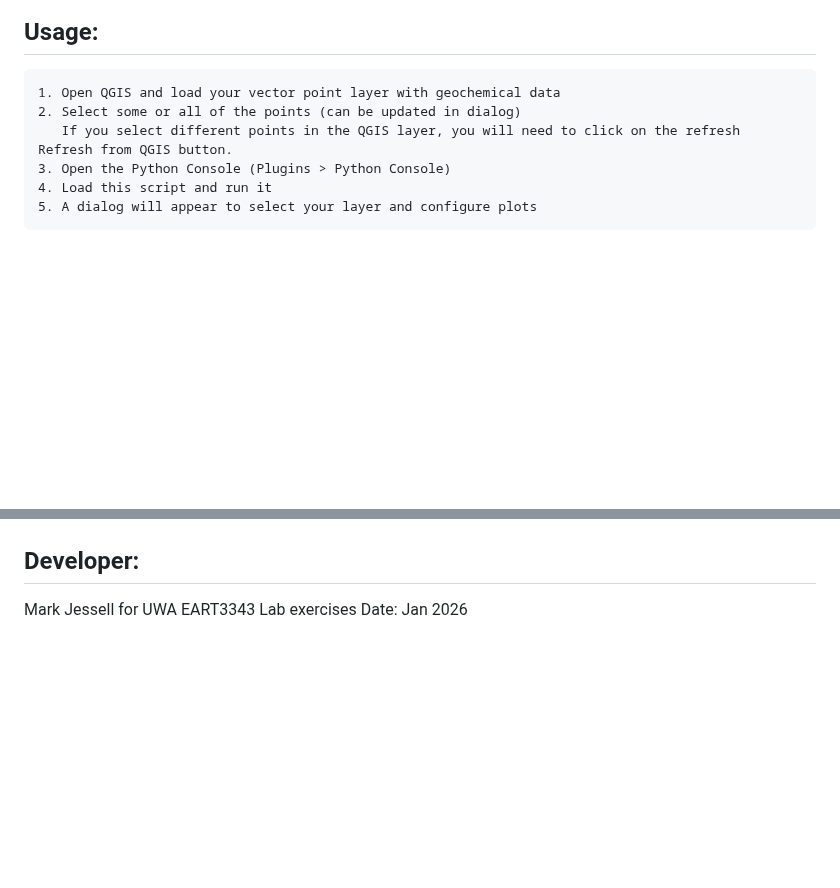
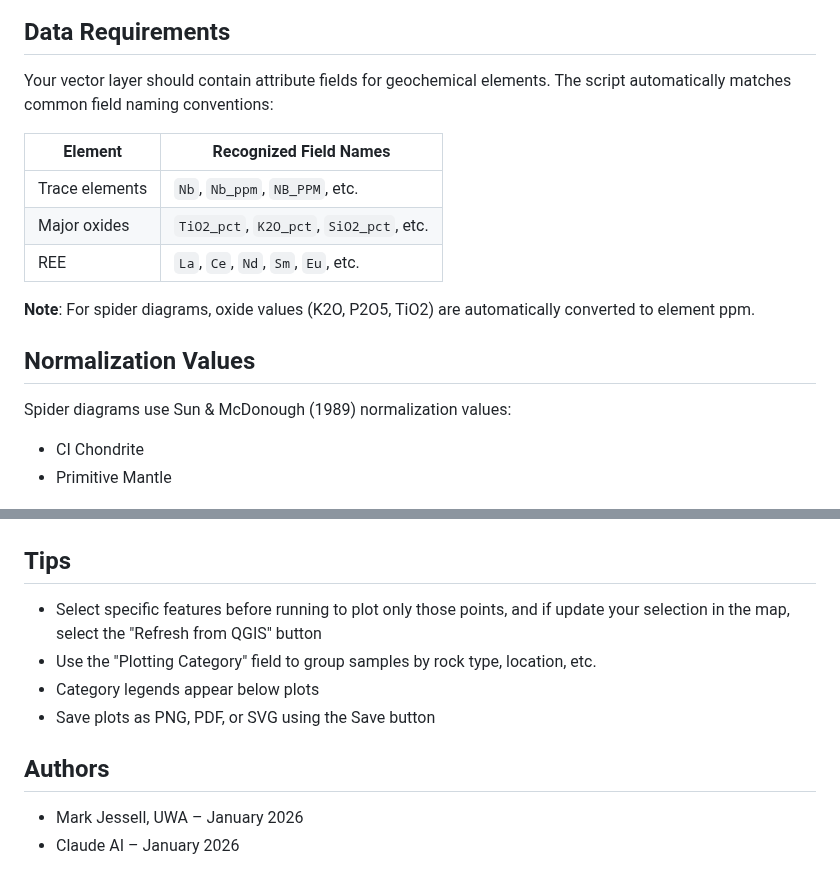
Before and after one commit to swaxi/geochem-plots, a Markdown page: README.md, 2 parts joined by grey strips. Drawn GitHub-style; blank space fills up the shorter version.

```diff
--- a/README.md
+++ b/README.md
@@ -14,16 +39,35 @@ This script creates:
 
 ![dialog](dialog.png)
 
-## Usage:
-    1. Open QGIS and load your vector point layer with geochemical data
-    2. Select some or all of the points (can be updated in dialog)
-       If you select different points in the QGIS layer, you will need to click on the refresh Refresh from QGIS button.
-    3. Open the Python Console (Plugins > Python Console)
-    4. Load this script and run it
-    5. A dialog will appear to select your layer and configure plots
+## Data Requirements
+
+Your vector layer should contain attribute fields for geochemical elements. The script automatically matches common field naming conventions:
+
+| Element | Recognized Field Names |
+|---------|----------------------|
+| Trace elements | `Nb`, `Nb_ppm`, `NB_PPM`, etc. |
+| Major oxides | `TiO2_pct`, `K2O_pct`, `SiO2_pct`, etc. |
+| REE | `La`, `Ce`, `Nd`, `Sm`, `Eu`, etc. |
+
+**Note**: For spider diagrams, oxide values (K2O, P2O5, TiO2) are automatically converted to element ppm.
+
+## Normalization Values
+
+Spider diagrams use Sun & McDonough (1989) normalization values:
+- CI Chondrite
+- Primitive Mantle
+
 
 ![pics](Montage.png)
 
-## Developer:
-Mark Jessell for UWA EART3343 Lab exercises
-Date: Jan 2026
+## Tips
+
+- Select specific features before running to plot only those points, and if update your selection in the map, select the "Refresh from QGIS" button
+- Use the "Plotting Category" field to group samples by rock type, location, etc.
+- Category legends appear below plots
+- Save plots as PNG, PDF, or SVG using the Save button
+
+## Authors
+
+- Mark Jessell, UWA – January 2026
+- Claude AI – January 2026
```
Also changed, not shown: other parts of README.md (+37 -12 lines), dialog.png, 1 other file.
